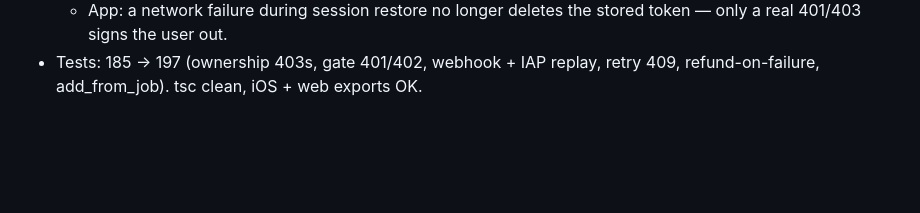
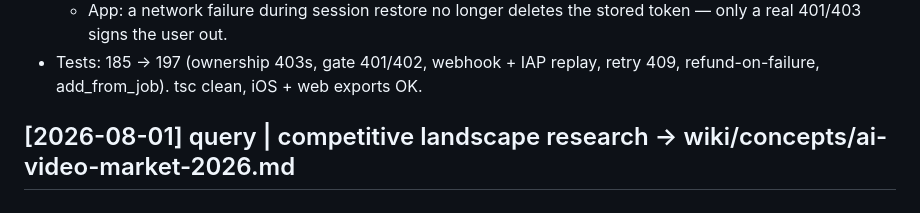
Before and after one commit to efforthye/claude-code-space, a Markdown page: log.md, the part around the change. Rendered like a GitHub page; blank space fills up the shorter version.

```diff
--- a/log.md
+++ b/log.md
@@ -424,3 +424,5 @@ Format: `## [YYYY-MM-DD] <op> | <summary>` where `<op>` is one of
     stored token — only a real 401/403 signs the user out.
 - Tests: 185 → 197 (ownership 403s, gate 401/402, webhook + IAP replay,
   retry 409, refund-on-failure, add_from_job). tsc clean, iOS + web exports OK.
+
+## [2026-08-01] query | competitive landscape research -> wiki/concepts/ai-video-market-2026.md
```
Also changed, not shown: wiki/concepts/ai-video-market-2026.md (added, +56 -0 lines), wiki/index.md (+1 -0 lines).
